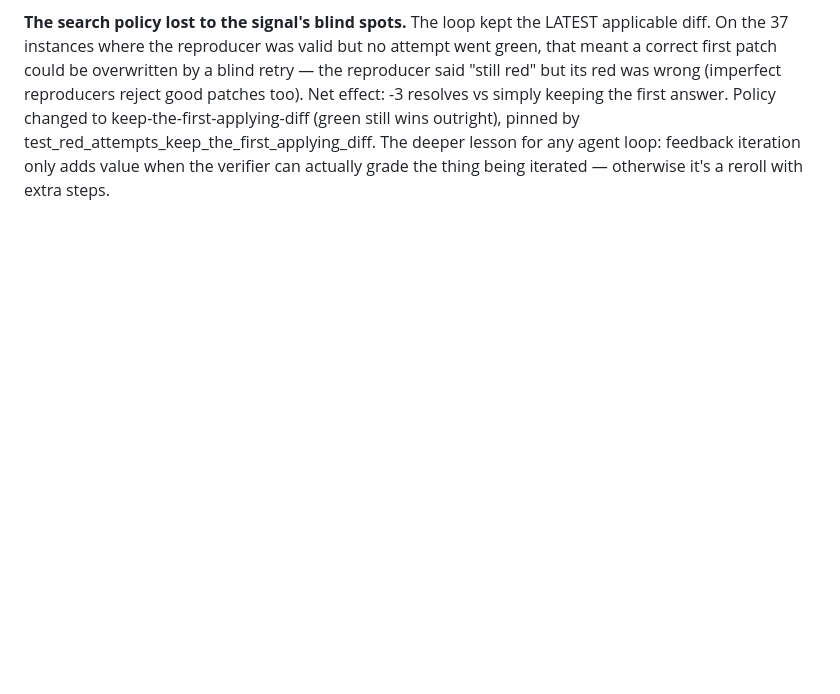
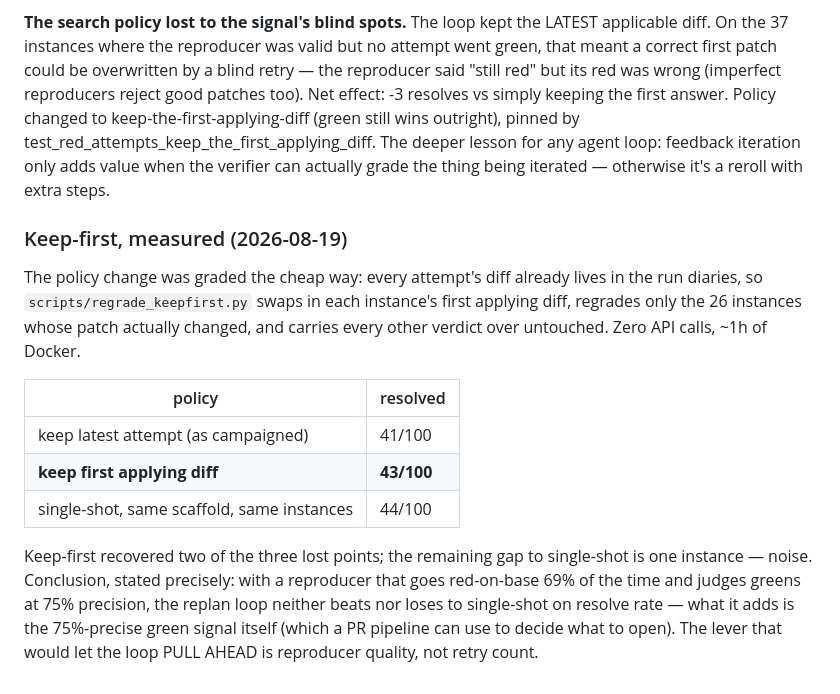
Before and after one commit to Sparshg3011/Fixpoint, a Markdown page: docs/REPLAN.md, the part around the change. Drawn GitHub-style; blank space fills up the shorter version.

```diff
--- a/docs/REPLAN.md
+++ b/docs/REPLAN.md
@@ -89,3 +89,25 @@ keep-the-first-applying-diff (green still wins outright), pinned by
 test_red_attempts_keep_the_first_applying_diff. The deeper lesson for any
 agent loop: feedback iteration only adds value when the verifier can actually
 grade the thing being iterated — otherwise it's a reroll with extra steps.
+
+### Keep-first, measured (2026-08-19)
+
+The policy change was graded the cheap way: every attempt's diff already
+lives in the run diaries, so `scripts/regrade_keepfirst.py` swaps in each
+instance's first applying diff, regrades only the 26 instances whose patch
+actually changed, and carries every other verdict over untouched. Zero API
+calls, ~1h of Docker.
+
+| policy | resolved |
+|---|---|
+| keep latest attempt (as campaigned) | 41/100 |
+| **keep first applying diff** | **43/100** |
+| single-shot, same scaffold, same instances | 44/100 |
+
+Keep-first recovered two of the three lost points; the remaining gap to
+single-shot is one instance — noise. Conclusion, stated precisely: with a
+reproducer that goes red-on-base 69% of the time and judges greens at 75%
+precision, the replan loop neither beats nor loses to single-shot on resolve
+rate — what it adds is the 75%-precise green signal itself (which a PR
+pipeline can use to decide what to open). The lever that would let the loop
+PULL AHEAD is reproducer quality, not retry count.
```
Also changed, not shown: README.md (+6 -2 lines).
